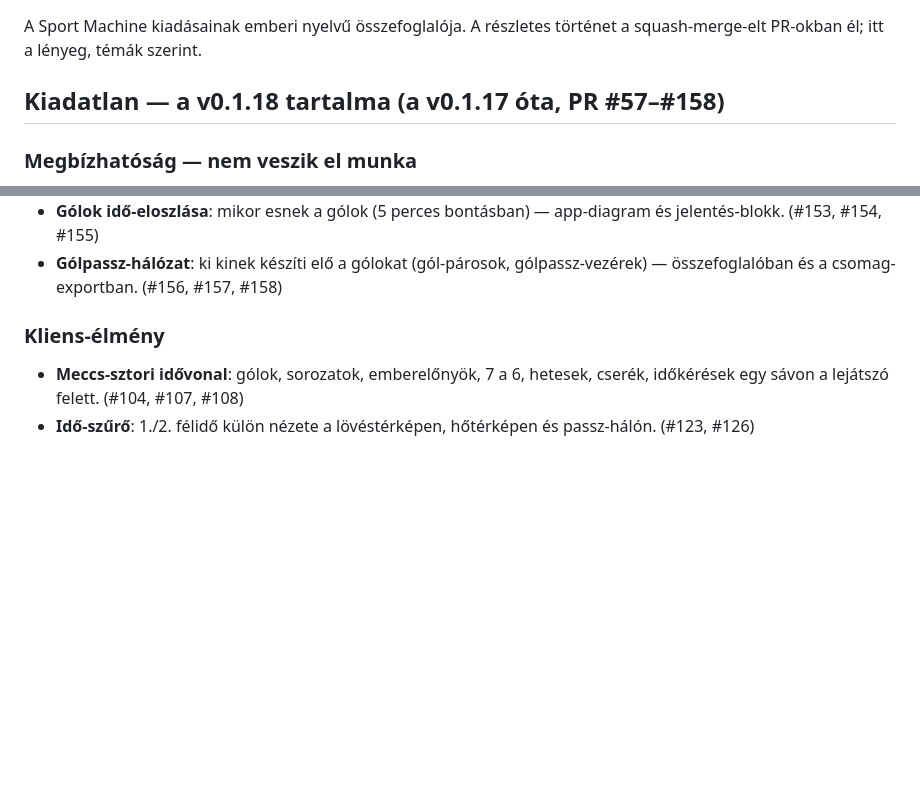
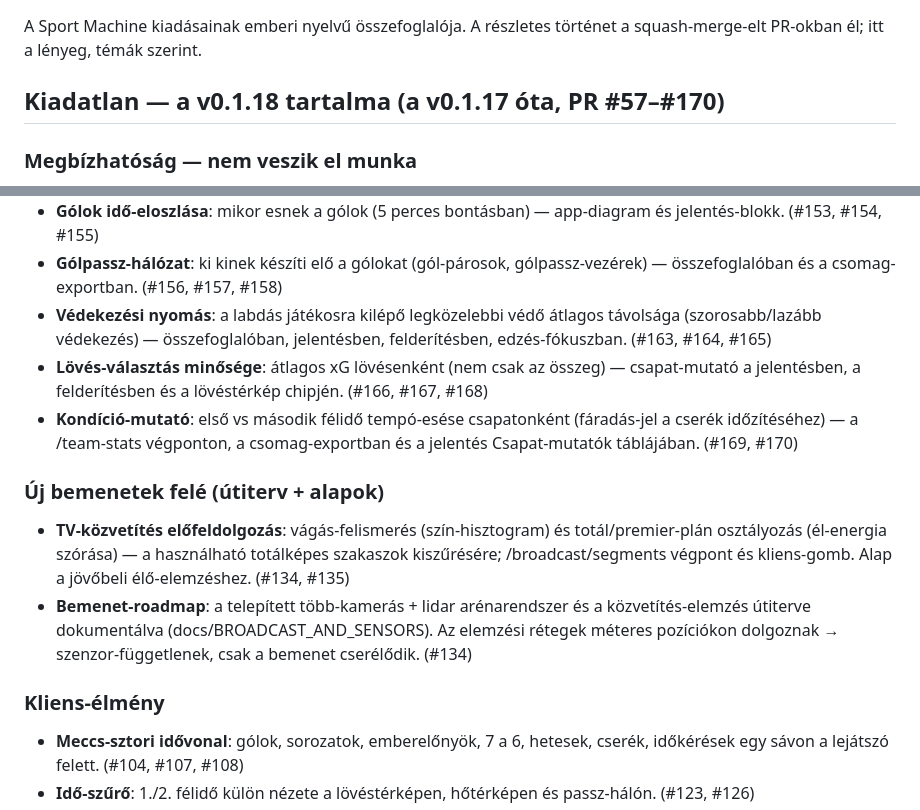
Before and after one commit to David-Getta/handball_01, a Markdown page: CHANGELOG.md, 2 parts joined by grey strips. Rendered like a GitHub page; blank space fills up the shorter version.

Commit message:
CHANGELOG: v0.1.18 tartalom kiegészítése (#159–#170) (#171)
A kiadatlan v0.1.18 szakasz kiegészítve a legutóbbi körökkel: védekezési
nyomás, lövés-választás minősége (átl. xG/lövés), kondíció-mutató (2.
félidei tempó-esés), valamint a TV-közvetítés-előfeldolgozás és a
bemenet-roadmap (több-kamerás + lidar arénarendszer, közvetítés-elemzés).
A PR-tartomány #57–#170-re bővült.


Claude-Session: https://claude.ai/code/session_01NBUjFUX1125JdWfm4ynB3M

Co-authored-by: Claude <noreply@anthropic.com>

```diff
--- a/CHANGELOG.md
+++ b/CHANGELOG.md
@@ -3,7 +3,7 @@
 A Sport Machine kiadásainak emberi nyelvű összefoglalója. A részletes
 történet a squash-merge-elt PR-okban él; itt a lényeg, témák szerint.
 
-## Kiadatlan — a v0.1.18 tartalma (a v0.1.17 óta, PR #57–#158)
+## Kiadatlan — a v0.1.18 tartalma (a v0.1.17 óta, PR #57–#170)
 
 ### Megbízhatóság — nem veszik el munka
 - **Szelíd megszakítás**: a Megszakítás gomb az addig feldolgozott részt
@@ -69,6 +69,26 @@ történet a squash-merge-elt PR-okban él; itt a lényeg, témák szerint.
 - **Gólpassz-hálózat**: ki kinek készíti elő a gólokat (gól-párosok,
   gólpassz-vezérek) — összefoglalóban és a csomag-exportban. (#156,
   #157, #158)
+- **Védekezési nyomás**: a labdás játékosra kilépő legközelebbi védő
+  átlagos távolsága (szorosabb/lazább védekezés) — összefoglalóban,
+  jelentésben, felderítésben, edzés-fókuszban. (#163, #164, #165)
+- **Lövés-választás minősége**: átlagos xG lövésenként (nem csak az
+  összeg) — csapat-mutató a jelentésben, a felderítésben és a
+  lövéstérkép chipjén. (#166, #167, #168)
+- **Kondíció-mutató**: első vs második félidő tempó-esése csapatonként
+  (fáradás-jel a cserék időzítéséhez) — a /team-stats végponton, a
+  csomag-exportban és a jelentés Csapat-mutatók táblájában. (#169,
+  #170)
+
+### Új bemenetek felé (útiterv + alapok)
+- **TV-közvetítés előfeldolgozás**: vágás-felismerés (szín-hisztogram)
+  és totál/premier-plán osztályozás (él-energia szórása) — a használható
+  totálképes szakaszok kiszűrésére; /broadcast/segments végpont és
+  kliens-gomb. Alap a jövőbeli élő-elemzéshez. (#134, #135)
+- **Bemenet-roadmap**: a telepített több-kamerás + lidar arénarendszer és
+  a közvetítés-elemzés útiterve dokumentálva (docs/BROADCAST_AND_SENSORS).
+  Az elemzési rétegek méteres pozíciókon dolgoznak → szenzor-függetlenek,
+  csak a bemenet cserélődik. (#134)
 
 ### Kliens-élmény
 - **Meccs-sztori idővonal**: gólok, sorozatok, emberelőnyök, 7 a 6,
```
